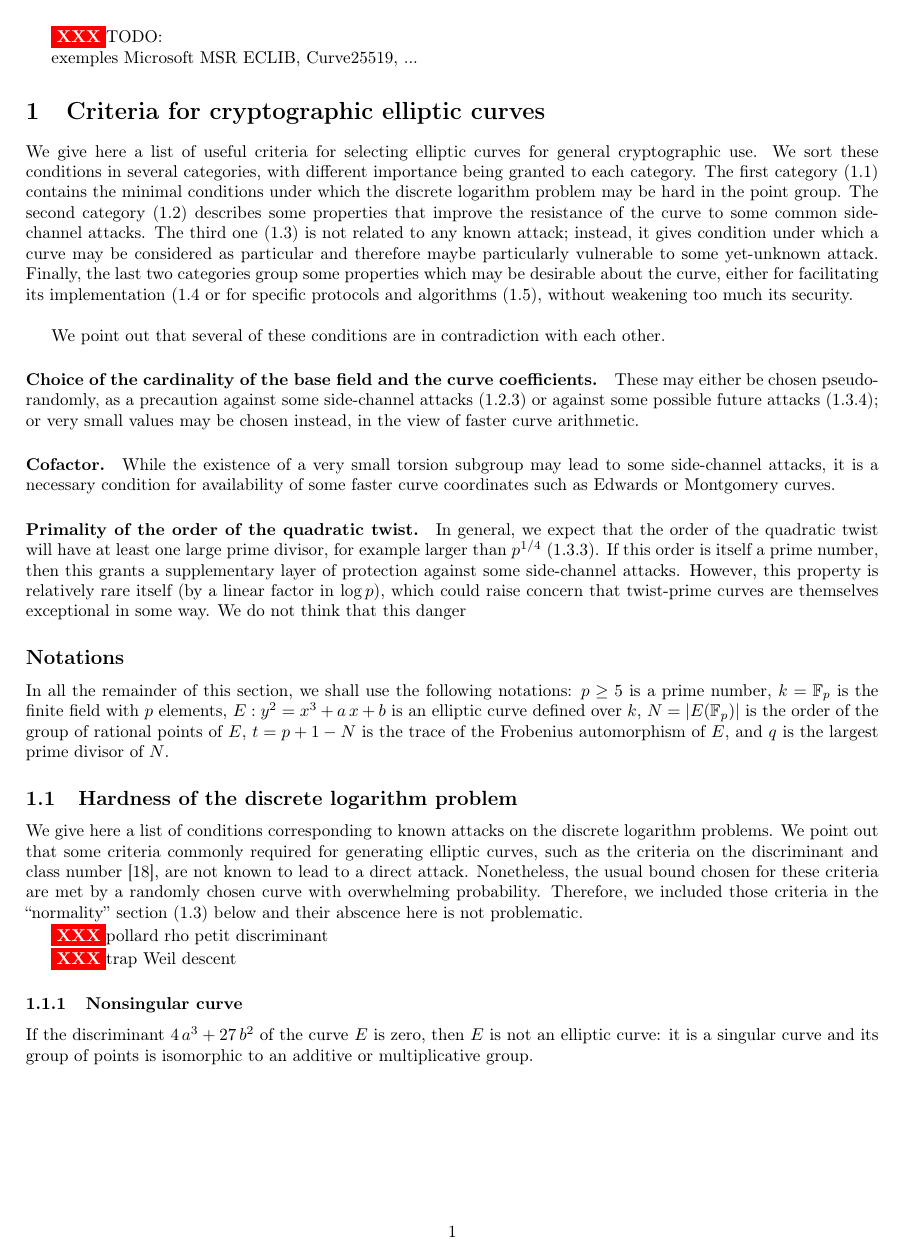
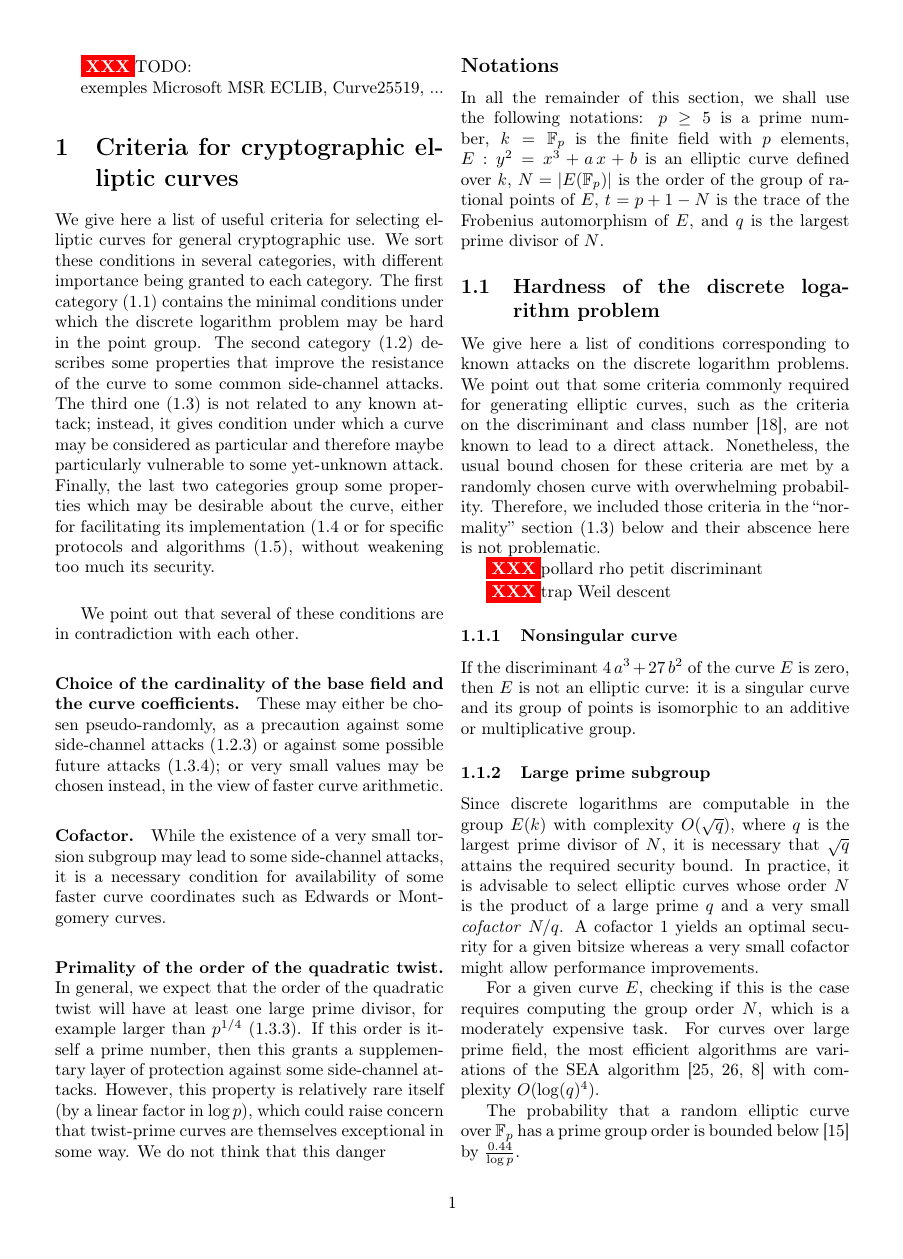
Before and after one commit to jpflori/nisteccws-submission, a LaTeX document (contrib.tex): page 1 of 8. Compiled offline with pdfLaTeX.

Commit message:
deux colonnes...

```diff
--- a/contrib.tex
+++ b/contrib.tex
@@ -1,5 +1,5 @@
-\documentclass{article}
-\usepackage[margin=20mm]{geometry}
+\documentclass[letterpaper]{article}
+\usepackage[margin=26mm]{geometry}
 \usepackage{amsmath,amsfonts,amssymb}
 \usepackage{unicode}
 \usepackage{multicol}
@@ -16,7 +16,7 @@
 \def\XXX{{\colorbox{red}{{\color{white}\bfseries XXX}}}}
 
 \begin{document}
-% \begin{multicols}{1}
+\begin{multicols}{2}
 \sloppy
 
 \XXX TODO:
```
Also changed, not shown: contrib.tex (4 more changed lines).
